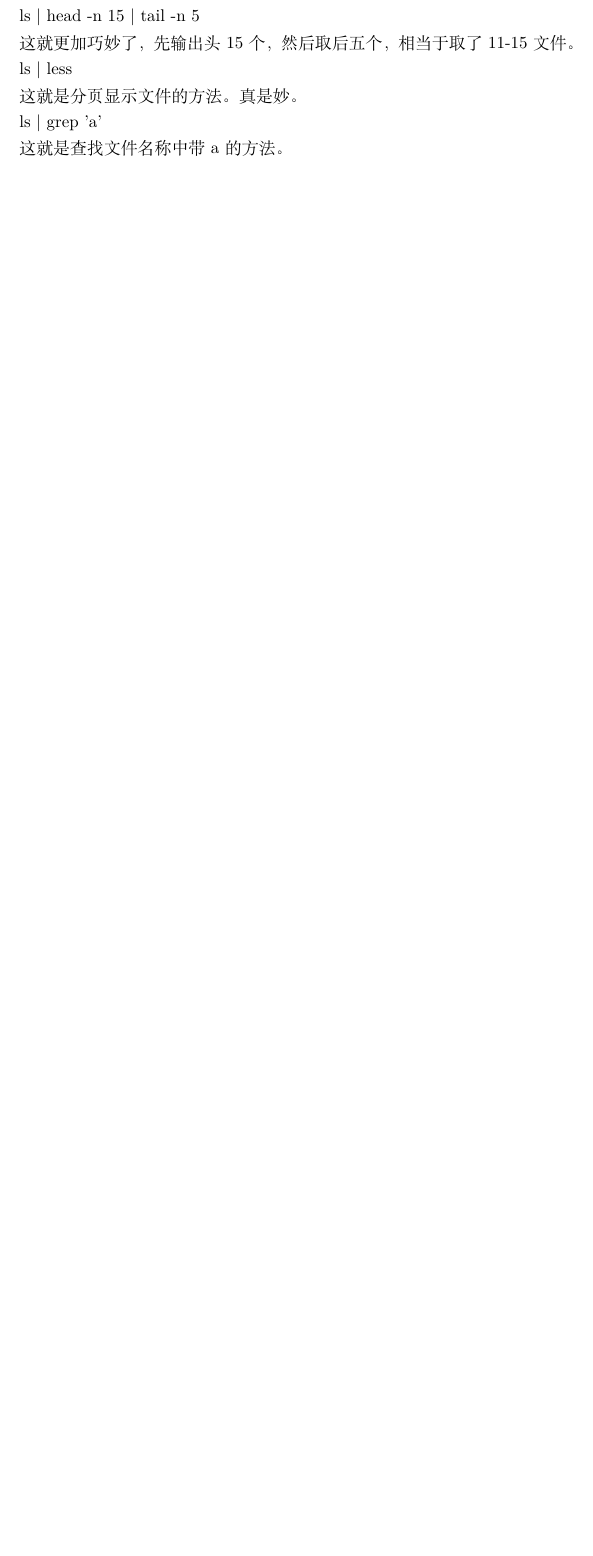
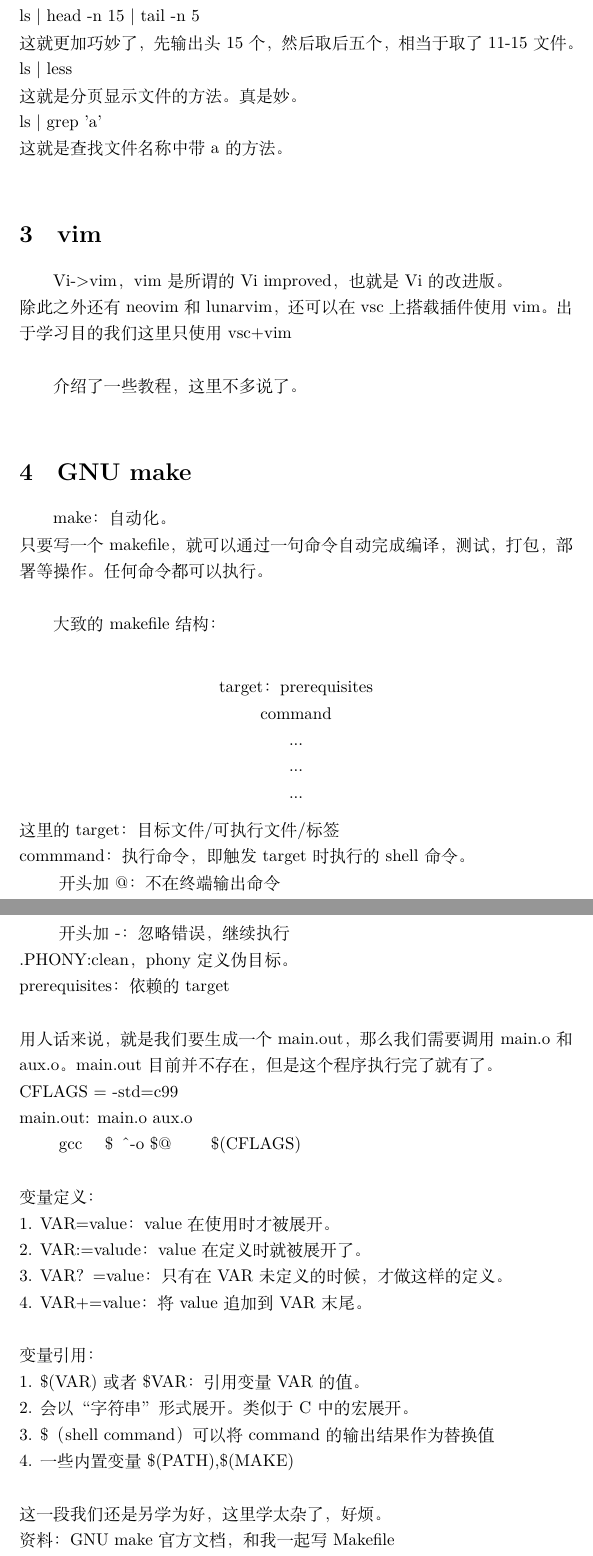
Before and after one commit to Tim-Devil/Skill-Learning, a LaTeX document (week_2_linux/week_2_shell_vim_GNU.tex): part of page 6 of 6 before the commit and two parts of pages 7 and 8 of 8 after it, the two joined at a grey line, cut so that both start at the same text, the shorter picture padded with empty space. Compiled offline with XeLaTeX.

Commit message:
Final Version. Considering the content, no need to divide contents into two docu. And I add some section and subsection. A huge engineer for me. So tricky Latex is!

```diff
--- a/week_2_linux/week_2_1_linux.tex
+++ b/week_2_linux/week_2_shell_vim_GNU.tex
@@ -207,4 +224,56 @@ ls | less\\
 这就是分页显示文件的方法。真是妙。\\
 ls | grep 'a'\\
 这就是查找文件名称中带a的方法。\\
+
+\section{vim}
+
+Vi->vim，vim是所谓的Vi improved，也就是Vi的改进版。\\
+除此之外还有neovim和lunarvim，还可以在vsc上搭载插件使用vim。出于学习目的我们这里只使用vsc+vim\\
+
+介绍了一些教程，这里不多说了。\\
+
+\noindent
+\section{GNU make}
+
+make：自动化。\\
+只要写一个makefile，就可以通过一句命令自动完成编译，测试，打包，部署等操作。任何命令都可以执行。\\
+
+大致的makefile结构：\\
+\begin{center}
+    target：prerequisites\\
+    command\\
+    ...\\
+    ...\\
+    ...\\
+\end{center}
+这里的target：目标文件/可执行文件/标签\\
+commmand：执行命令，即触发target时执行的shell命令。\\
+\hspace*{2em} 开头加@：不在终端输出命令\\
+\hspace*{2em} 开头加 -：忽略错误，继续执行\\
+.PHONY:clean，phony定义伪目标。\\
+prerequisites：依赖的target\\
+
+\noindent
+用人话来说，就是我们要生成一个main.out，那么我们需要调用main.o 和 aux.o。main.out 目前并不存在，但是这个程序执行完了就有了。\\
+CFLAGS = -std=c99\\
+main.out: main.o aux.o\\
+\hspace*{2em} gcc \quad \$\^ \quad -o \$@ \qquad \$(CFLAGS)\\
+\\
+变量定义：\\
+1. VAR=value：value在使用时才被展开。\\
+2. VAR:=valude：value在定义时就被展开了。\\
+3. VAR？=value：只有在VAR未定义的时候，才做这样的定义。\\
+4. VAR+=value：将value追加到VAR末尾。\\
+\\
+变量引用：\\
+1. \$(VAR) 或者 \${VAR}：引用变量VAR的值。\\
+2. 会以“字符串”形式展开。类似于C中的宏展开。\\
+3. \$（shell command）可以将command的输出结果作为替换值\\
+4. 一些内置变量\$(PATH),\$(MAKE)\\
+\\
+这一段我们还是另学为好，这里学太杂了，好烦。\\
+资料：GNU make 官方文档，和我一起写Makefile\\
+另外我们可能要先学编译原理，然后再学makefile才能符合课程拓扑。\\
+
+另外我们还有一些插件和命令行工具。旨在优化命令行的使用体验。甚至有做C++的解释器，我直呼牛逼。以及一些熟人，ffmpeg\\
 \end{document}
```
Also changed, not shown: week_1/week_1.pdf, week_2_linux/week_2_1_linux.pdf (deleted), week_2_linux/week_2_shell_vim_GNU.pdf (added), week_2_linux/week_2_shell_vim_GNU.tex (23 more changed lines), 4 other files.
